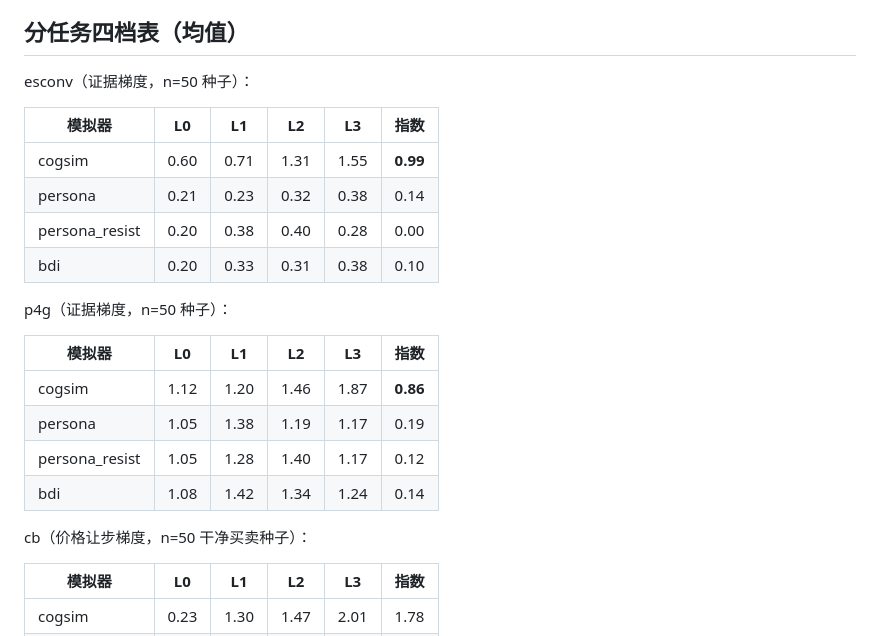
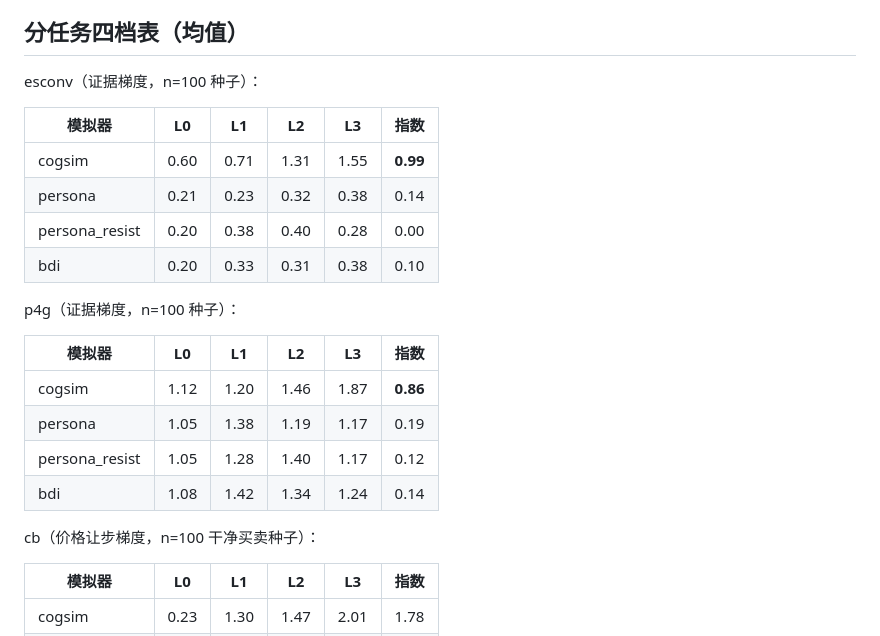
Before and after one commit to lucianma05-create/CSTPO, a Markdown page: result/0_SIM_REAL_LLM/SIGNIFICANCE.md, the part around the change. Drawn GitHub-style.

Commit message:
result: 0_SIM_REAL_LLM 显著性文档更新
Co-Authored-By: Claude <noreply@anthropic.com>

```diff
--- a/result/0_SIM_REAL_LLM/SIGNIFICANCE.md
+++ b/result/0_SIM_REAL_LLM/SIGNIFICANCE.md
@@ -19,7 +19,7 @@
 
 ## 分任务四档表（均值）
 
-esconv（证据梯度，n=50 种子）：
+esconv（证据梯度，n=100 种子）：
 
 | 模拟器 | L0 | L1 | L2 | L3 | 指数 |
 |---|---|---|---|---|---|
@@ -28,7 +28,7 @@ esconv（证据梯度，n=50 种子）：
 | persona_resist | 0.20 | 0.38 | 0.40 | 0.28 | 0.00 |
 | bdi | 0.20 | 0.33 | 0.31 | 0.38 | 0.10 |
 
-p4g（证据梯度，n=50 种子）：
+p4g（证据梯度，n=100 种子）：
 
 | 模拟器 | L0 | L1 | L2 | L3 | 指数 |
 |---|---|---|---|---|---|
@@ -37,7 +37,7 @@ p4g（证据梯度，n=50 种子）：
 | persona_resist | 1.05 | 1.28 | 1.40 | 1.17 | 0.12 |
 | bdi | 1.08 | 1.42 | 1.34 | 1.24 | 0.14 |
 
-cb（价格让步梯度，n=50 干净买卖种子）：
+cb（价格让步梯度，n=100 干净买卖种子）：
 
 | 模拟器 | L0 | L1 | L2 | L3 | 指数 |
 |---|---|---|---|---|---|
```
